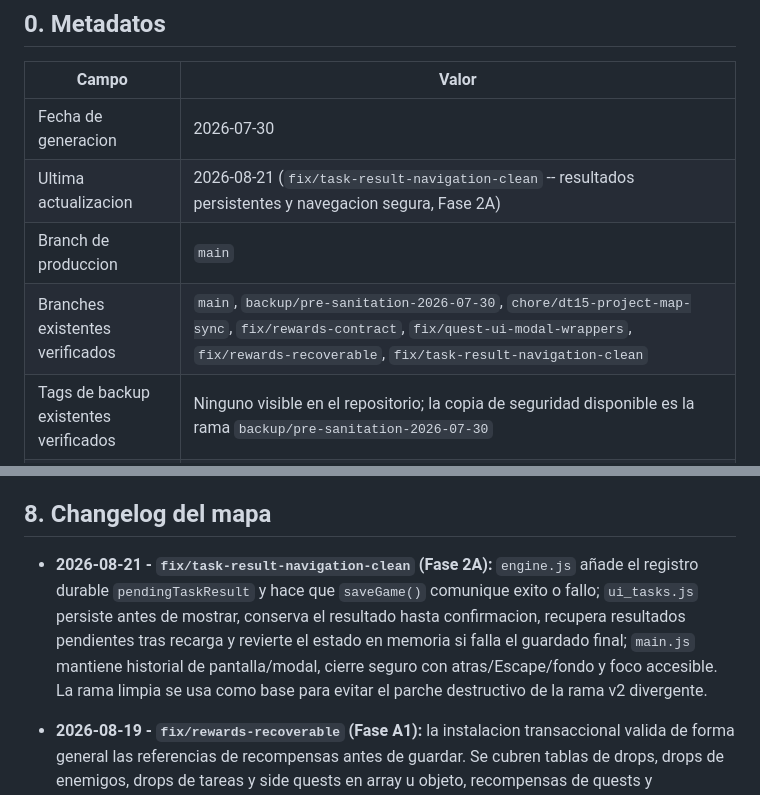
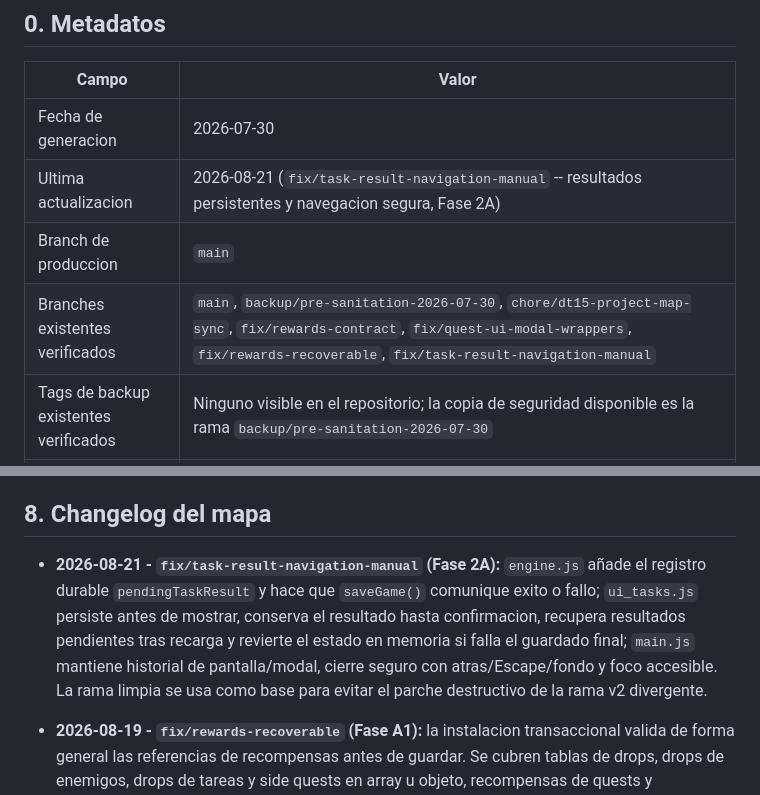
Before and after one commit to final2raven-coder/lifexp, a Markdown page: PROJECT_MAP.md, 2 parts joined by grey strips. Drawn GitHub-style.

```diff
--- a/PROJECT_MAP.md
+++ b/PROJECT_MAP.md
@@ -12,9 +12,9 @@
 | Campo | Valor |
 |---|---|
 | Fecha de generacion | 2026-07-30 |
-| Ultima actualizacion | 2026-08-21 (`fix/task-result-navigation-clean` -- resultados persistentes y navegacion segura, Fase 2A) |
+| Ultima actualizacion | 2026-08-21 (`fix/task-result-navigation-manual` -- resultados persistentes y navegacion segura, Fase 2A) |
 | Branch de produccion | `main` |
-| Branches existentes verificados | `main`, `backup/pre-sanitation-2026-07-30`, `chore/dt15-project-map-sync`, `fix/rewards-contract`, `fix/quest-ui-modal-wrappers`, `fix/rewards-recoverable`, `fix/task-result-navigation-clean` |
+| Branches existentes verificados | `main`, `backup/pre-sanitation-2026-07-30`, `chore/dt15-project-map-sync`, `fix/rewards-contract`, `fix/quest-ui-modal-wrappers`, `fix/rewards-recoverable`, `fix/task-result-navigation-manual` |
 | Tags de backup existentes verificados | Ninguno visible en el repositorio; la copia de seguridad disponible es la rama `backup/pre-sanitation-2026-07-30` |
 | Ramas historicas citadas | Las ramas de PR integradas o eliminadas se conservan unicamente en el changelog; no son ramas activas |
 | Commit de `main` verificado | `123681c2f326074fe3d3a170961bac7917caef3b` |
@@ -403,7 +403,7 @@ Estados verificados contra `main` y la historia de PRs disponible el 2026-08-18.
 - `node validate_content.js` queda fuera del gate de CI de este PR porque mantiene errores baseline ya documentados; resolver esa deuda es una tarea separada.
 
 ## 8. Changelog del mapa
-- **2026-08-21 - `fix/task-result-navigation-clean` (Fase 2A):** `engine.js` añade el registro durable `pendingTaskResult` y hace que `saveGame()` comunique exito o fallo; `ui_tasks.js` persiste antes de mostrar, conserva el resultado hasta confirmacion, recupera resultados pendientes tras recarga y revierte el estado en memoria si falla el guardado final; `main.js` mantiene historial de pantalla/modal, cierre seguro con atras/Escape/fondo y foco accesible. La rama limpia se usa como base para evitar el parche destructivo de la rama v2 divergente.
+- **2026-08-21 - `fix/task-result-navigation-manual` (Fase 2A):** `engine.js` añade el registro durable `pendingTaskResult` y hace que `saveGame()` comunique exito o fallo; `ui_tasks.js` persiste antes de mostrar, conserva el resultado hasta confirmacion, recupera resultados pendientes tras recarga y revierte el estado en memoria si falla el guardado final; `main.js` mantiene historial de pantalla/modal, cierre seguro con atras/Escape/fondo y foco accesible. La rama limpia se usa como base para evitar el parche destructivo de la rama v2 divergente.
 
 
 - **2026-08-19 - `fix/rewards-recoverable` (Fase A1):** la instalacion transaccional valida de forma general las referencias de recompensas antes de guardar. Se cubren tablas de drops, drops de enemigos, drops de tareas y side quests en array u objeto, recompensas de quests y recompensas de capitulos. Una referencia no canonica o ausente provoca rollback determinista y conserva el save anterior. La cobertura vive en `tests/update2_transaction.test.js`, que prueba siete formas de referencia rota.
```
